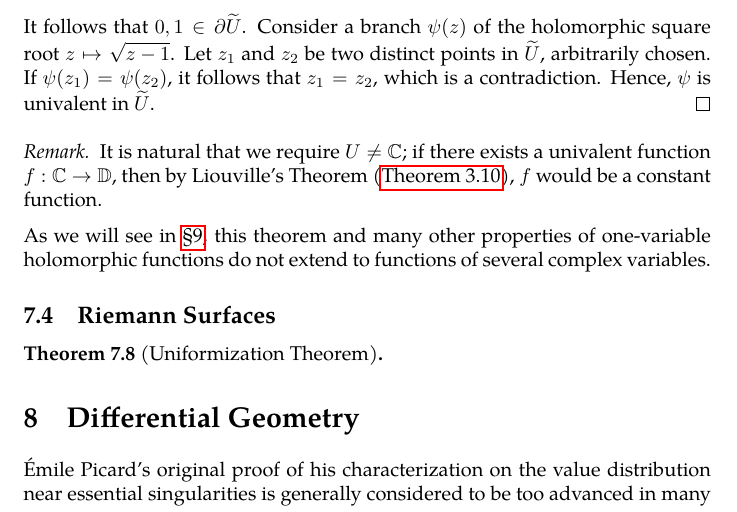
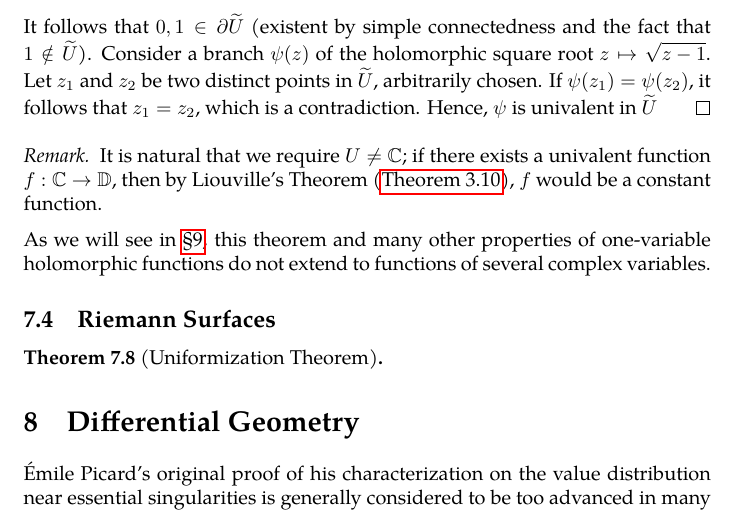
Before and after one commit to slipperking/complex-analysis-latex, a LaTeX document (main.tex): part of page 140 of 148, cut at the place of the change. Compiled offline with pdfLaTeX.

Commit message:
overleaf_to_git (Thu Aug  7 00:14:10 2025 -0700): update main.tex from r19209 to r19210

```diff
--- a/main.tex
+++ b/main.tex
@@ -3224,7 +3224,7 @@ The Riemann Mapping Theorem is one of the most profound results in complex analy
 
     Next, assume that \(U\) is unbounded. It is easy to show that the boundary \(\partial U\) contains at least two points. Indeed, if \(\partial U=\emptyset\), \(U\) would be closed because \(\partial U\subseteq U\) and open by assumption. By \autoref{thm:connectedtopologicalspaceclopensets}, \(U\) would either be equal to \(\emptyset\) or \(\mathbb{C}\), both of which are impossibilities. Additionally, if \(\partial U\) is comprised of exactly one point \(a\in\mathbb{C}\), then in subspace defined by \(X=\mathbb{C}\setminus\qty{a}\), \(U\) is clopen (by the same reason as before, open by assumption and closed because \(X\setminus U=\mathbb{C}\setminus\overline{U}\) is open). It follows that \(U=X=\mathbb{C}\setminus\qty{a}\), which is not simply connected.
 
-    Suppose \(\xi_1\) and \(\xi_2\) are two distinct points in \(\partial U\). Let us apply the linear transformation \(\varphi(z)=\frac{z-\xi_1}{\xi_2-\xi_1}\) to \(U\), and denote the resulting region by \(\widetilde{U}=\varphi(U)\). It follows that \(0,1\in\partial\widetilde{U}\). Consider a branch \(\psi(z)\) of the holomorphic square root \(z\mapsto\sqrt{z-1}\). Let \(z_1\) and \(z_2\) be two distinct points in \(\widetilde{U}\), arbitrarily chosen. If \(\psi\qty(z_1)=\psi\qty(z_2)\), it follows that \(z_1=z_2\), which is a contradiction. Hence, \(\psi\) is univalent in \(\widetilde{U}\).
+    Suppose \(\xi_1\) and \(\xi_2\) are two distinct points in \(\partial U\). Let us apply the linear transformation \(\varphi(z)=\frac{z-\xi_1}{\xi_2-\xi_1}\) to \(U\), and denote the resulting region by \(\widetilde{U}=\varphi(U)\). It follows that \(0,1\in\partial\widetilde{U}\) (existent by simple connectedness and the fact that \(1\notin\widetilde{U}\)). Consider a branch \(\psi(z)\) of the holomorphic square root \(z\mapsto\sqrt{z-1}\). Let \(z_1\) and \(z_2\) be two distinct points in \(\widetilde{U}\), arbitrarily chosen. If \(\psi\qty(z_1)=\psi\qty(z_2)\), it follows that \(z_1=z_2\), which is a contradiction. Hence, \(\psi\) is univalent in \(\widetilde{U}\)
 \end{proof}
 \begin{remark}
     It is natural that we require \(U\neq\mathbb{C}\); if there exists a univalent function \(f:\mathbb{C}\to\mathbb{D}\), then by Liouville's Theorem (\autoref{thm:liouville}), \(f\) would be a constant function.
```
